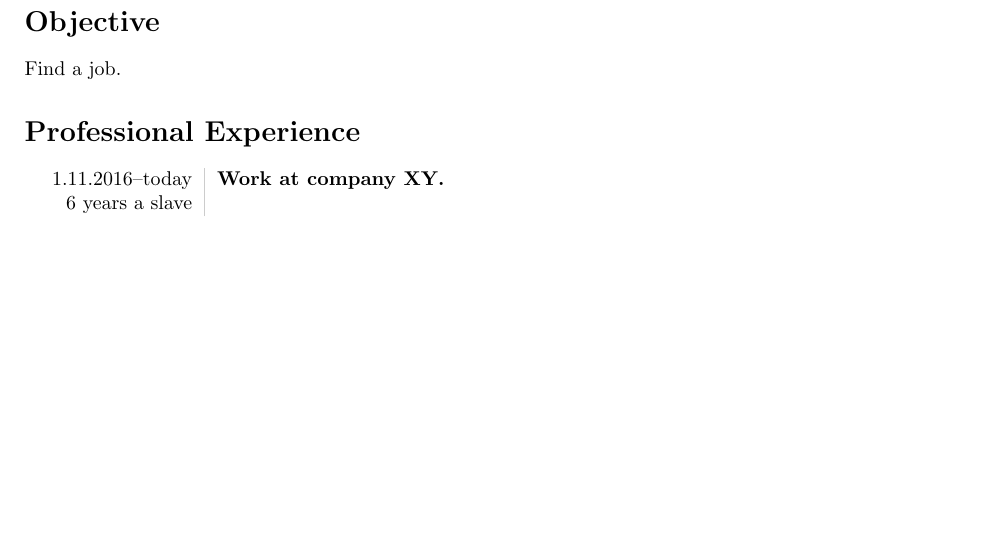
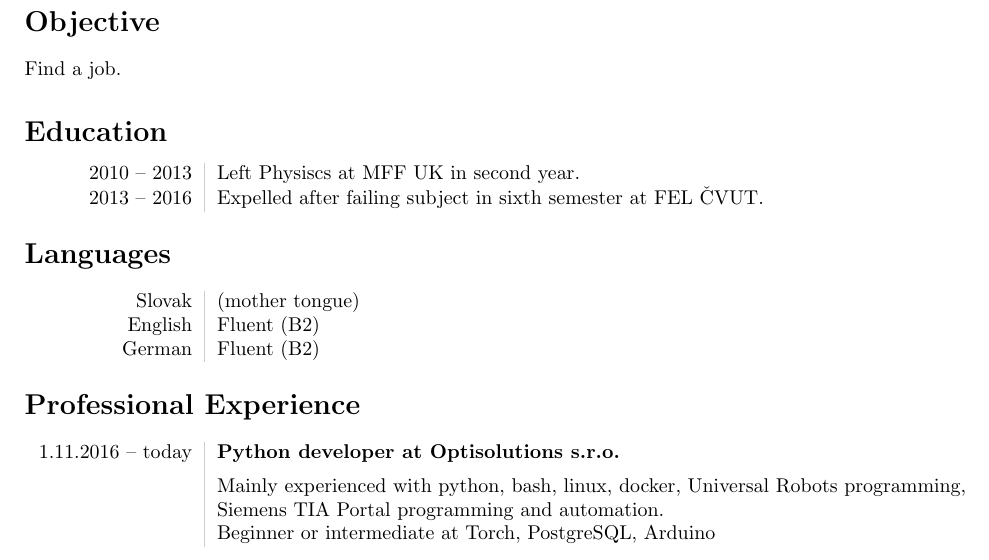
Before and after one commit to MartinCicmanec/CurriculumVitae, a LaTeX CV (martin_cv.tex): part of the page, cut so that both start at the same text, the shorter picture padded with empty space. Compiled offline with pdfLaTeX.

Commit message:
More work on format and content.

```diff
--- a/martin_cv.tex
+++ b/martin_cv.tex
@@ -28,10 +28,25 @@ Praha\\
 \section*{Objective}
 Find a job.
 
+\section*{Education}
+\begin{tabular}{L!{\VRule}R}
+    2010 -- 2013&Left Physiscs at MFF UK in second year.\\
+    2013 -- 2016&Expelled after failing subject in sixth semester at FEL ČVUT.\\
+\end{tabular}
+
+\section*{Languages}
+\begin{tabular}{L!{\VRule}R}
+    Slovak&(mother tongue)\\
+    English&Fluent (B2)\\
+    German&Fluent (B2)\\
+\end{tabular}
+
 \section*{Professional Experience}
 \begin{tabular}{L!{\VRule}R}
-1.11.2016--today&{\bf Work at company XY.}\\
-6 years a slave\\
+    1.11.2016 -- today&{\bf Python developer at Optisolutions s.r.o.}\\[5pt]
+    &Mainly experienced with python, bash, linux, docker, Universal Robots programming,\\
+    &Siemens TIA Portal programming and automation.\\
+    &Beginner or intermediate at Torch, PostgreSQL, Arduino\\
 \end{tabular}
 
 \pagenumbering{gobble}
```
